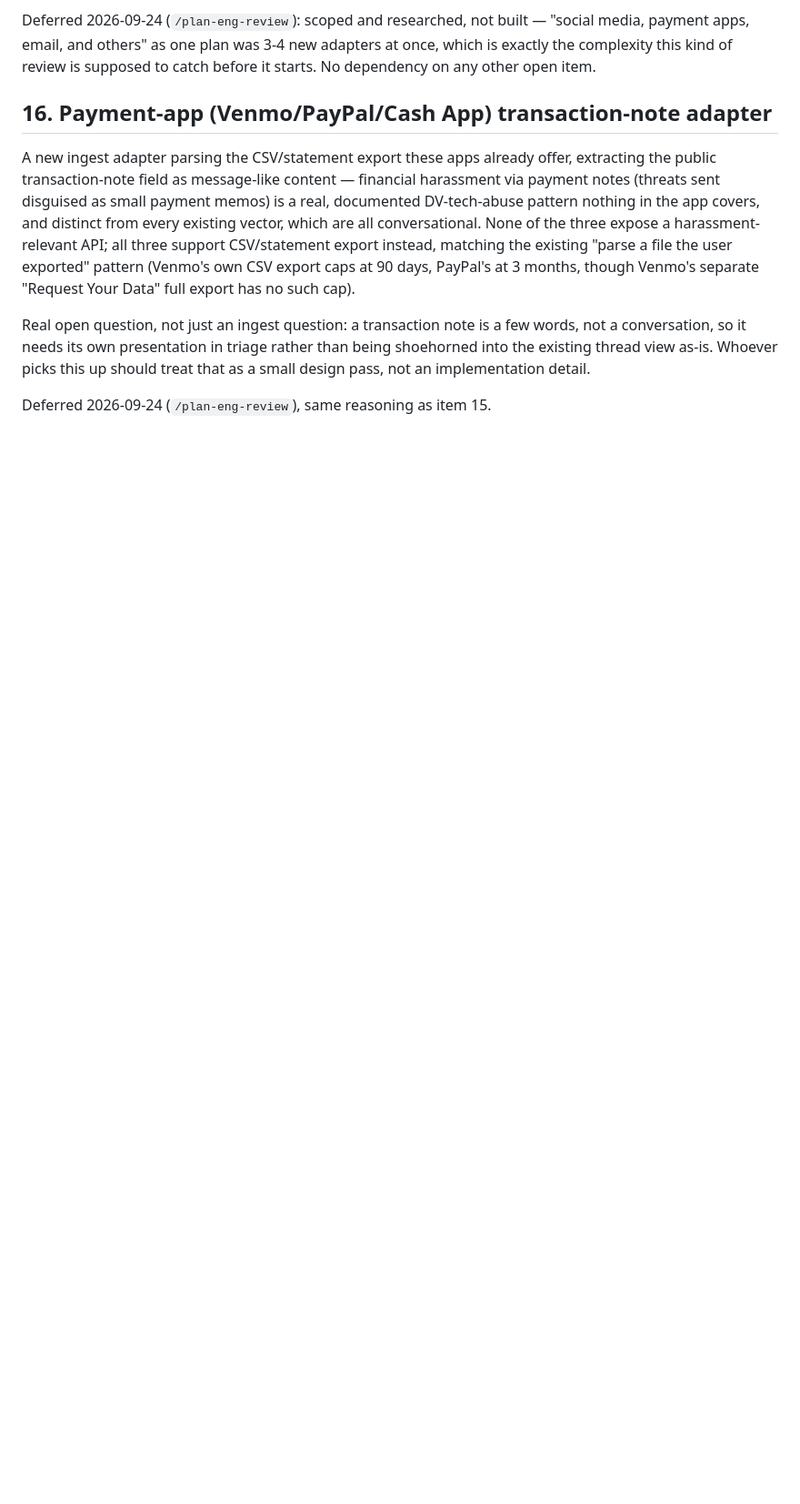
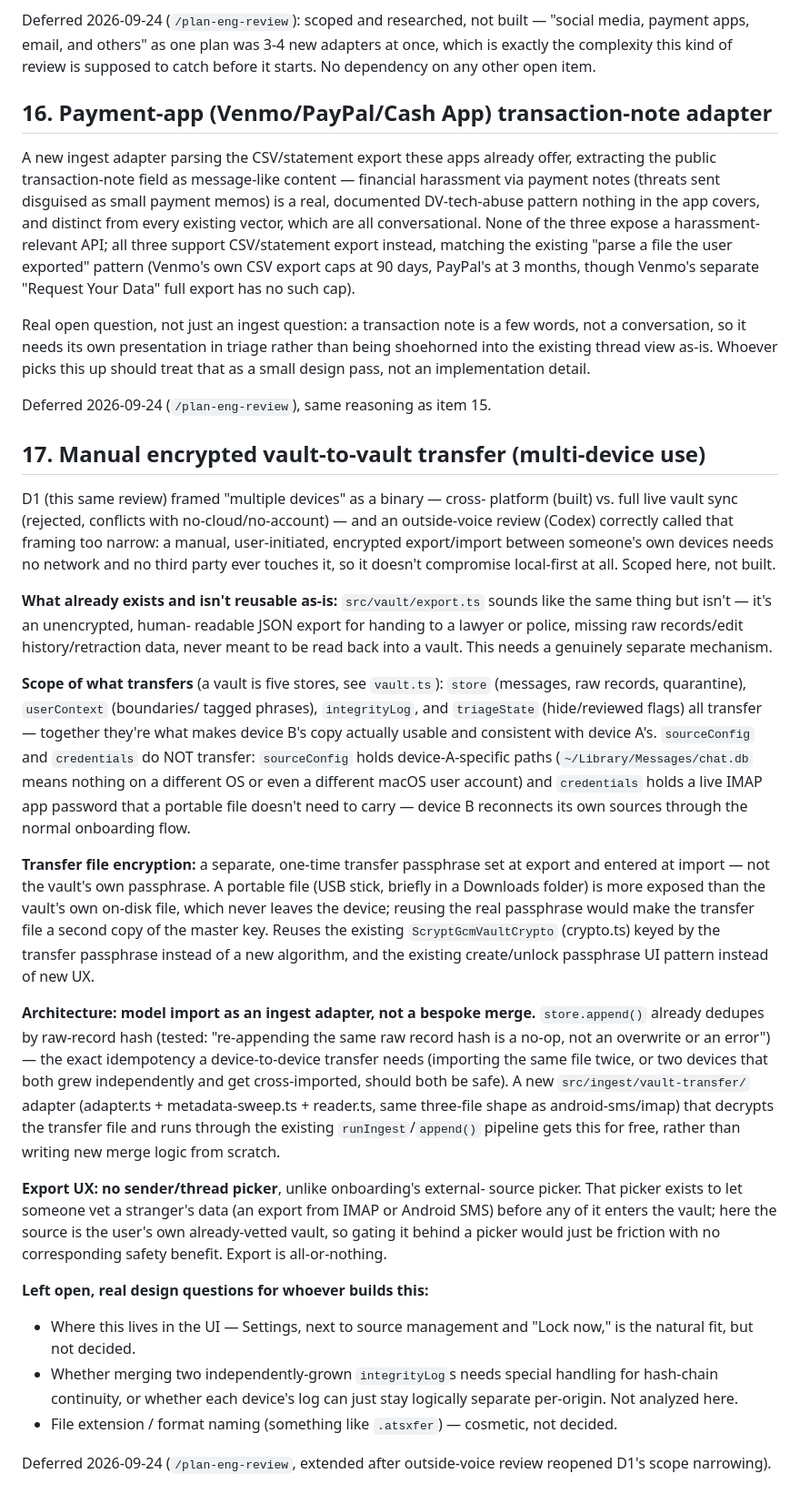
Before and after one commit to erikleon/anti-stalkerware, a Markdown page: TODOS.md, the part around the change. Shown at 91% size. Rendered like a GitHub page; blank space fills up the shorter version.

Commit message:
Scope manual encrypted vault-to-vault transfer (TODOS item 17)
Outside-voice review reopened D1's device-sync scope narrowing with a
real middle option I hadn't offered: encrypted export/import between
someone's own devices, no network involved. Worked through the real
decisions with the user -- transfer scope (evidence/boundaries/review
state, not device-specific source configs or credentials), transfer
key (separate passphrase, not the vault's own), and architecture
(import as an ingest adapter reusing append()'s existing dedup, not a
bespoke merge). Scoped only, not built.

```diff
--- a/TODOS.md
+++ b/TODOS.md
@@ -403,3 +403,70 @@ Whoever picks this up should treat that as a small design pass, not an
 implementation detail.
 
 Deferred 2026-09-24 (`/plan-eng-review`), same reasoning as item 15.
+
+## 17. Manual encrypted vault-to-vault transfer (multi-device use)
+
+D1 (this same review) framed "multiple devices" as a binary — cross-
+platform (built) vs. full live vault sync (rejected, conflicts with
+no-cloud/no-account) — and an outside-voice review (Codex) correctly
+called that framing too narrow: a manual, user-initiated, encrypted
+export/import between someone's own devices needs no network and no
+third party ever touches it, so it doesn't compromise local-first at
+all. Scoped here, not built.
+
+**What already exists and isn't reusable as-is:** `src/vault/export.ts`
+sounds like the same thing but isn't — it's an unencrypted, human-
+readable JSON export for handing to a lawyer or police, missing raw
+records/edit history/retraction data, never meant to be read back into
+a vault. This needs a genuinely separate mechanism.
+
+**Scope of what transfers** (a vault is five stores, see `vault.ts`):
+`store` (messages, raw records, quarantine), `userContext` (boundaries/
+tagged phrases), `integrityLog`, and `triageState` (hide/reviewed
+flags) all transfer — together they're what makes device B's copy
+actually usable and consistent with device A's. `sourceConfig` and
+`credentials` do NOT transfer: `sourceConfig` holds device-A-specific
+paths (`~/Library/Messages/chat.db` means nothing on a different OS or
+even a different macOS user account) and `credentials` holds a live
+IMAP app password that a portable file doesn't need to carry — device B
+reconnects its own sources through the normal onboarding flow.
+
+**Transfer file encryption:** a separate, one-time transfer passphrase
+set at export and entered at import — not the vault's own passphrase.
+A portable file (USB stick, briefly in a Downloads folder) is more
+exposed than the vault's own on-disk file, which never leaves the
+device; reusing the real passphrase would make the transfer file a
+second copy of the master key. Reuses the existing `ScryptGcmVaultCrypto`
+(crypto.ts) keyed by the transfer passphrase instead of a new algorithm,
+and the existing create/unlock passphrase UI pattern instead of new UX.
+
+**Architecture: model import as an ingest adapter, not a bespoke merge.**
+`store.append()` already dedupes by raw-record hash (tested:
+"re-appending the same raw record hash is a no-op, not an overwrite or
+an error") — the exact idempotency a device-to-device transfer needs
+(importing the same file twice, or two devices that both grew
+independently and get cross-imported, should both be safe). A new
+`src/ingest/vault-transfer/` adapter (adapter.ts + metadata-sweep.ts +
+reader.ts, same three-file shape as android-sms/imap) that decrypts the
+transfer file and runs through the existing `runIngest`/`append()`
+pipeline gets this for free, rather than writing new merge logic from
+scratch.
+
+**Export UX: no sender/thread picker**, unlike onboarding's external-
+source picker. That picker exists to let someone vet a stranger's data
+(an export from IMAP or Android SMS) before any of it enters the vault;
+here the source is the user's own already-vetted vault, so gating it
+behind a picker would just be friction with no corresponding safety
+benefit. Export is all-or-nothing.
+
+**Left open, real design questions for whoever builds this:**
+- Where this lives in the UI — Settings, next to source management and
+  "Lock now," is the natural fit, but not decided.
+- Whether merging two independently-grown `integrityLog`s needs special
+  handling for hash-chain continuity, or whether each device's log can
+  just stay logically separate per-origin. Not analyzed here.
+- File extension / format naming (something like `.atsxfer`) — cosmetic,
+  not decided.
+
+Deferred 2026-09-24 (`/plan-eng-review`, extended after outside-voice
+review reopened D1's scope narrowing).
```
